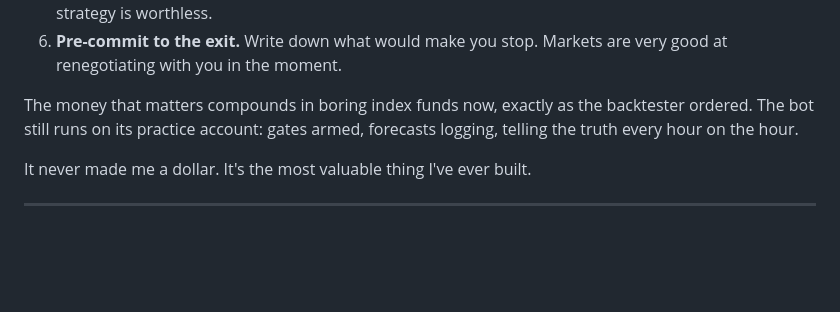
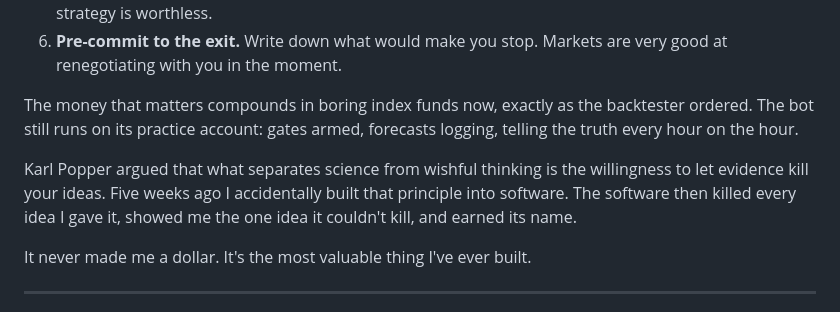
Before and after one commit to JTIMS56/David, a Markdown page: docs/medium-article.md, the part around the change. Drawn GitHub-style; blank space fills up the shorter version.

Commit message:
docs: article carries the Popper name and its falsification callback
Co-Authored-By: Claude Fable 5 <noreply@anthropic.com>
Claude-Session: https://claude.ai/code/session_01WswdWWRYRWE2Xe7hozSBRV

```diff
--- a/docs/medium-article.md
+++ b/docs/medium-article.md
@@ -128,6 +128,8 @@ Do it. Genuinely. I learned more about markets, statistics, and distributed syst
 
 The money that matters compounds in boring index funds now, exactly as the backtester ordered. The bot still runs on its practice account: gates armed, forecasts logging, telling the truth every hour on the hour.
 
+Karl Popper argued that what separates science from wishful thinking is the willingness to let evidence kill your ideas. Five weeks ago I accidentally built that principle into software. The software then killed every idea I gave it, showed me the one idea it couldn't kill, and earned its name.
+
 It never made me a dollar. It's the most valuable thing I've ever built.
 
 ---
```
